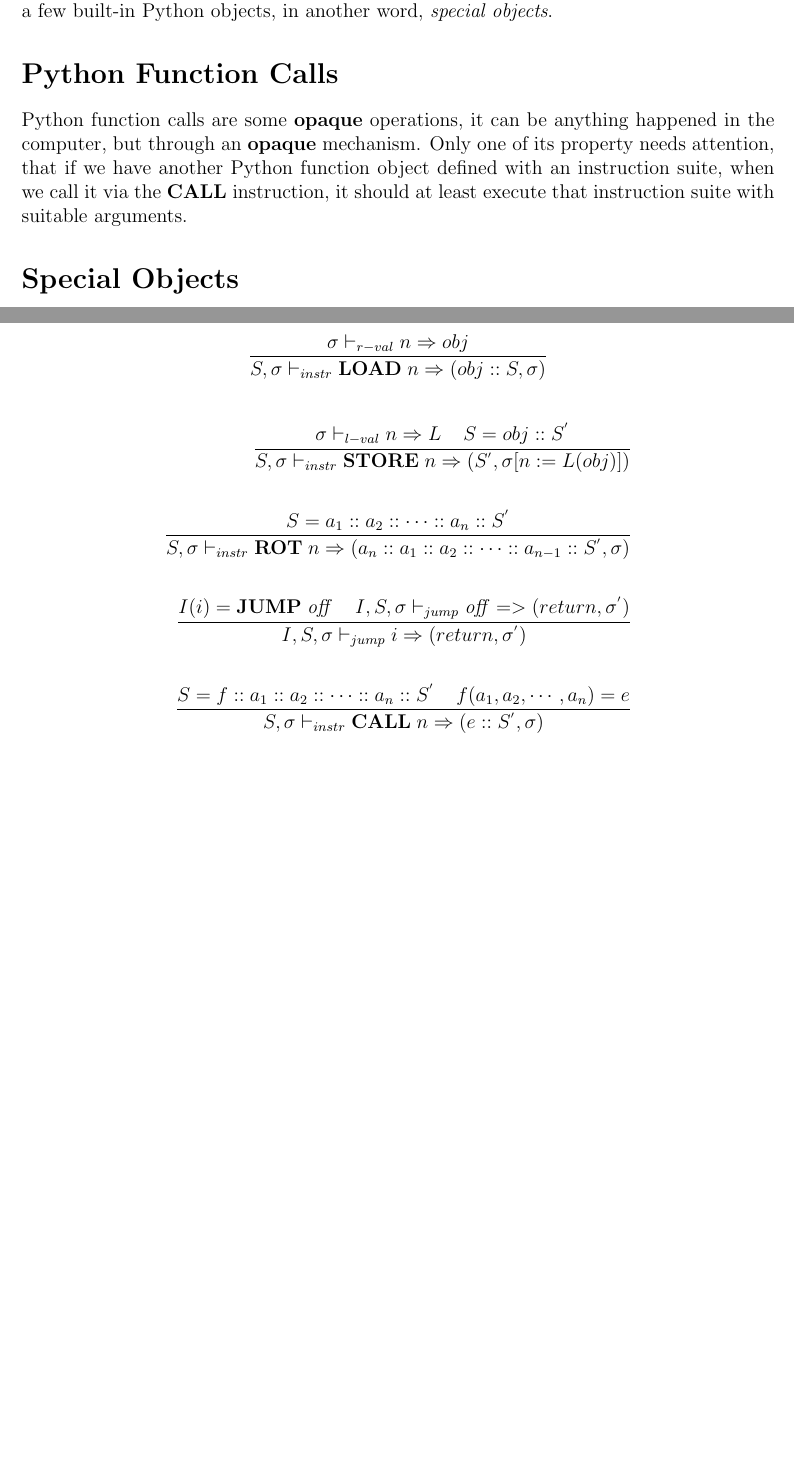
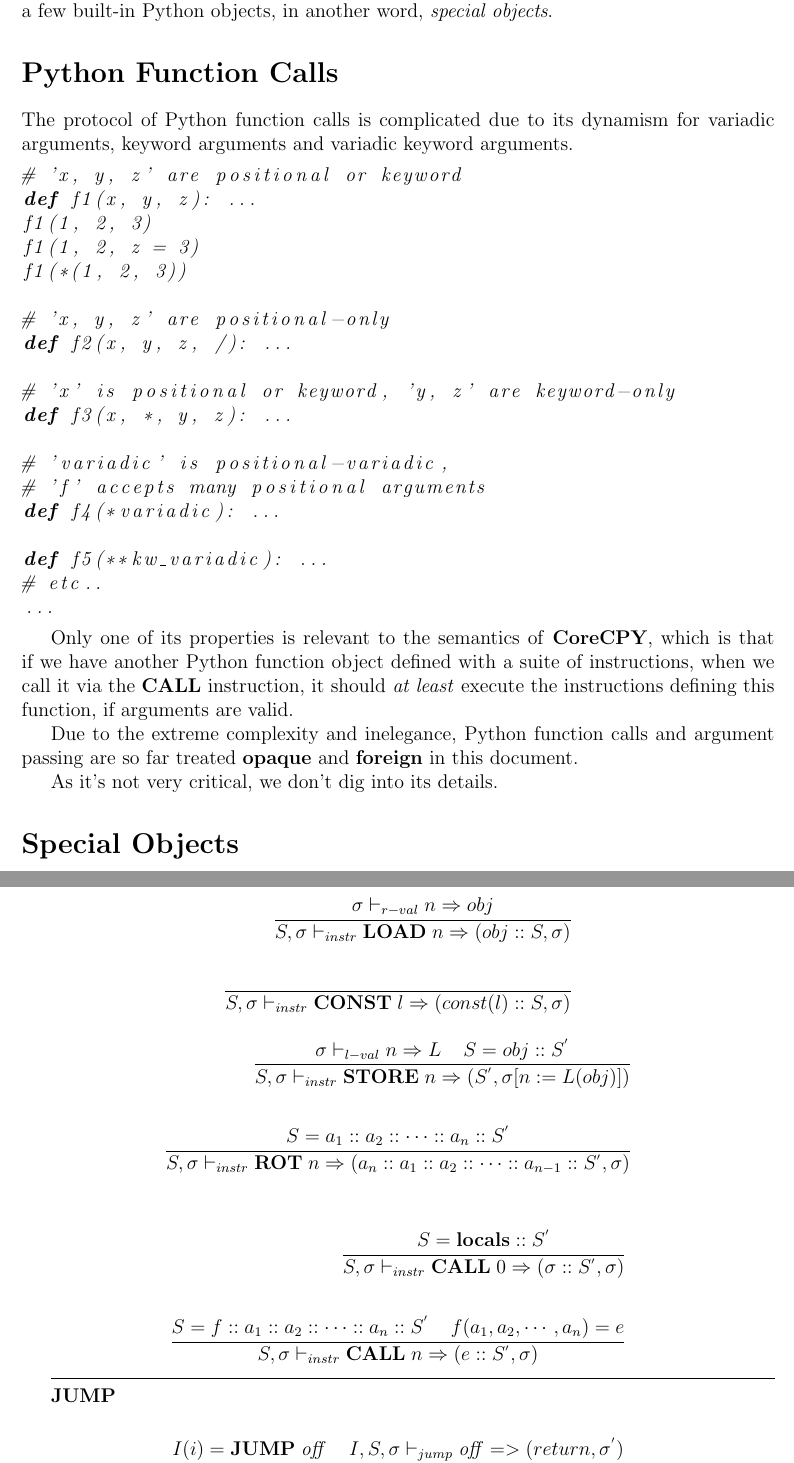
Before and after one commit to thautwarm/diojit, a LaTeX document (docs/semantics.tex): two parts of pages 3 and 5 of 5 before the commit and two parts of pages 3 and 6 of 6 after it, joined at a grey line, cut so that both start at the same text, the shorter picture padded with empty space. Compiled offline with pdfLaTeX.

Commit message:
update semantics

```diff
--- a/docs/semantics.tex
+++ b/docs/semantics.tex
@@ -6,12 +6,16 @@
 \usepackage{listings}
 \usepackage{natbib}
 \usepackage{mathtools}
-\lstset{language=Python}
+\lstset{language=Python, basicstyle=\itshape}
 \bibliographystyle{unsrtnat}
 
 \newcommand{\ddfrac}[3]{
     & #1 \\
     & \frac { #2 } { #3 }
+}
+
+\newcommand{\rulegroup}[1]{
+    \textbf{#1}
 }
 
 \newcommand{\gap}{ \;\;\;\; }
@@ -89,12 +94,41 @@ a few built-in Python objects, in another word, \textit{special objects}.
 
 \section* {Python Function Calls}
 
-Python function calls are some \textbf{opaque} operations,
-it can be anything happened in the computer, but through an \textbf{opaque} mechanism.
-Only one of its property needs attention,
-that if we have another Python function object defined with an instruction suite,
+The protocol of Python function calls is complicated due to its dynamism for
+variadic arguments, keyword arguments and variadic keyword arguments.
+
+\begin{lstlisting}
+# 'x, y, z' are positional or keyword
+def f1(x, y, z): ...
+f1(1, 2, 3)
+f1(1, 2, z = 3)
+f1(*(1, 2, 3))
+
+# 'x, y, z' are positional-only
+def f2(x, y, z, /): ...
+
+# 'x' is positional or keyword, 'y, z' are keyword-only
+def f3(x, *, y, z): ...
+
+# 'variadic' is positional-variadic,
+# 'f' accepts many positional arguments
+def f4(*variadic): ...
+
+def f5(**kw_variadic): ...
+# etc..
+...
+\end{lstlisting}
+
+Only one of its properties is relevant to the semantics of \textbf{CoreCPY},
+which is that if we have another Python function object defined with a suite of instructions,
 when we call it via the \textbf{CALL} instruction,
-it should at least execute that instruction suite with suitable arguments.
+it should \textit{at least} execute the instructions defining this function, if arguments are valid.
+
+Due to the extreme complexity and inelegance,
+Python function calls and argument passing are so far treated \textbf{opaque}
+and \textbf{foreign} in this document.
+
+As it's not very critical, we don't dig into its details.
 
 \section* {Special Objects}
 
@@ -186,6 +242,10 @@ we get capable of clarifying the semantics of \textbf{CoreCPY}.
 \\
 \frac{\sigma \vdash_{r-val} n \Rightarrow obj}
      {S, \sigma \vdash_{instr} \mathbf{LOAD}\; n \Rightarrow (obj :: S, \sigma)}
+\\
+\\
+\frac{}
+     {S, \sigma \vdash_{instr} \mathbf{CONST}\; l \Rightarrow (const(l) :: S, \sigma)}
 \end{split}
 \end{equation*}
 
@@ -204,8 +264,16 @@ we get capable of clarifying the semantics of \textbf{CoreCPY}.
 }
 \\
 \\
-\frac{ I(i) = \mathbf{JUMP} \; \mathit{off} \;\;\;\; I, S, \sigma \vdash_{jump} \mathit{off} => (return, \sigma^{'})}
-     { I, S, \sigma \vdash_{jump} i \Rightarrow (return, \sigma^{'})}
+\end{split}
+\end{equation*}
+
+\begin{equation*}
+\begin{split}
+\frac{
+    S = \mathbf{locals} :: S^{'}
+}{
+    S, \sigma \vdash_{instr} \mathbf{CALL}\;0 \Rightarrow (\sigma::S^{'}, \sigma)
+}
 \\
 \\
 \frac{
@@ -215,6 +283,17 @@ we get capable of clarifying the semantics of \textbf{CoreCPY}.
 }{
     S, \sigma \vdash_{instr} \mathbf{CALL}\;n \Rightarrow (e::S^{'}, \sigma)
 }
+\end{split}
+\end{equation*}
+
+\hrulefill
+
+\rulegroup{JUMP}
+
+\begin{equation*}
+\begin{split}
+\frac{ I(i) = \mathbf{JUMP} \; \mathit{off} \;\;\;\; I, S, \sigma \vdash_{jump} \mathit{off} => (return, \sigma^{'})}
+     { I, S, \sigma \vdash_{jump} i \Rightarrow (return, \sigma^{'})}
 \end{split}
 \end{equation*}
 
```
Also changed, not shown: docs/semantics.pdf, docs/semantics.tex (29 more changed lines).
